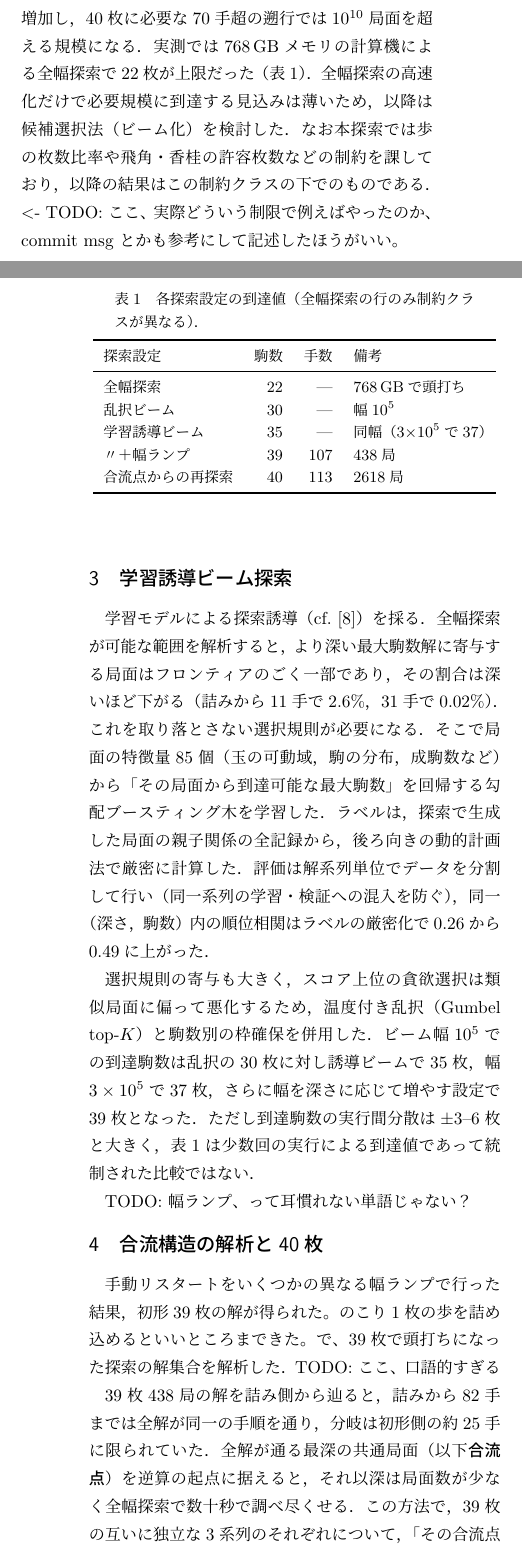
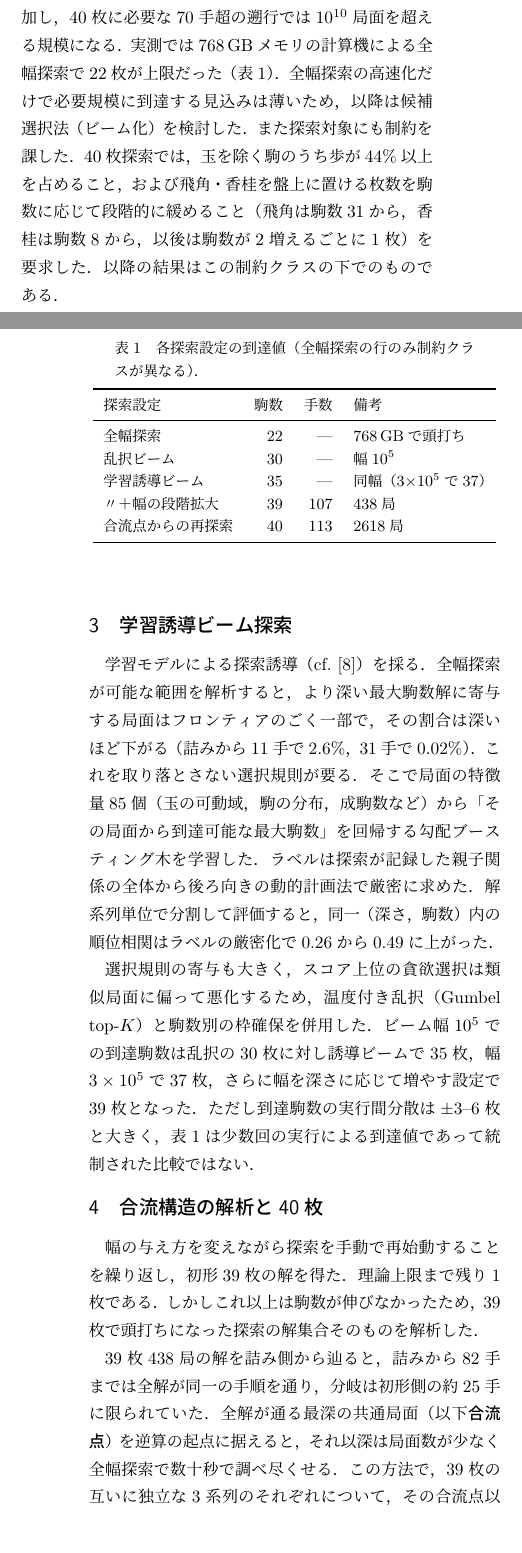
Before and after one commit to ogiekako/fmrs, a LaTeX document (paper/extended-abstract/extended-abstract.tex): two parts of the columns of pages 1 and 2 of 3 before the commit and two parts of the columns of pages 1 and 2 of 2 after it, joined at a grey line, cut so that both start at the same text. Compiled offline with LuaLaTeX.

Commit message:
docs(paper): 原稿中の TODO 5件を解消し2ページに収める
- 探索制約の具体値を本文に記載（歩44%以上、飛角は駒数31から・香桂は
  駒数8から2枚ごとに1枚。smoke_constraints.rs の実装から確認）
- 「幅ランプ」を「幅の段階拡大」等の平易な表現に置き換え
- §4冒頭の口語調を改める
- スポットインスタンス利用と謝辞（神無七郎氏）を追記
- 図1キャプションに恒久リンク ogiekako.github.io/fmrs/noroshi を追加
- 参考文献の字下げ・余白・盤面サイズを調整して2ページ以内に戻す

```diff
--- a/paper/extended-abstract/extended-abstract.tex
+++ b/paper/extended-abstract/extended-abstract.tex
@@ -3,7 +3,7 @@
 % ビルド: make -C paper abstract （lualatex を2回実行）
 % 本稿は投稿用の extended abstract であり、本論文（main）とは別稿である。
 \documentclass[10pt,a4paper,twocolumn]{ltjsarticle}
-\usepackage[top=20mm,bottom=22mm,left=18mm,right=18mm]{geometry}
+\usepackage[top=19mm,bottom=18mm,left=18mm,right=18mm]{geometry}
 \usepackage{tikz}
 \usepackage{booktabs}
 \usepackage[hidelinks]{hyperref}
@@ -98,19 +99,20 @@ fmrs は既知作品による回帰テストを備える
 計算機による全幅探索で22枚が上限だった（表\ref{tab:results}）．
 全幅探索の高速化だけで必要規模に到達する見込みは薄いため，
 以降は候補選択法（ビーム化）を検討した．
-なお本探索では歩の枚数比率や飛角・香桂の許容枚数などの制約を課しており，
-以降の結果はこの制約クラスの下でのものである．<- TODO: ここ、実際どういう制限で例えばやったのか、commit msg とかも参考にして記述したほうがいい。
+また探索対象にも制約を課した．40枚探索では，玉を除く駒のうち歩が44\%以上を
+占めること，および飛角・香桂を盤上に置ける枚数を駒数に応じて段階的に緩めること
+（飛角は駒数31から，香桂は駒数8から，以後は駒数が2増えるごとに1枚）を要求した．
+以降の結果はこの制約クラスの下でのものである．
 
 \section{学習誘導ビーム探索}
 
 学習モデルによる探索誘導（cf.~\cite{alphago}）を採る．
 全幅探索が可能な範囲を解析すると，より深い最大駒数解に寄与する局面は
-フロンティアのごく一部であり，その割合は深いほど下がる
-（詰みから11手で2.6\%，31手で0.02\%）．これを取り落とさない選択規則が
-必要になる．そこで局面の特徴量85個（玉の可動域，駒の分布，成駒数など）から
-「その局面から到達可能な最大駒数」を回帰する勾配ブースティング木を学習した．
-ラベルは，探索で生成した局面の親子関係の全記録から，後ろ向きの動的計画法で
-厳密に計算した．評価は解系列単位でデータを分割して行い（同一系列の学習・検証への混入を防ぐ），
+フロンティアのごく一部で，その割合は深いほど下がる（詰みから11手で2.6\%，
+31手で0.02\%）．これを取り落とさない選択規則が要る．そこで局面の特徴量85個
+（玉の可動域，駒の分布，成駒数など）から「その局面から到達可能な最大駒数」を
+回帰する勾配ブースティング木を学習した．ラベルは探索が記録した親子関係の全体から
+後ろ向きの動的計画法で厳密に求めた．解系列単位で分割して評価すると，
 同一（深さ，駒数）内の順位相関はラベルの厳密化で0.26から0.49に上がった．
 
 選択規則の寄与も大きく，スコア上位の貪欲選択は類似局面に偏って悪化するため，
@@ -132,24 +134,23 @@ fmrs は既知作品による回帰テストを備える
 全幅探索 & 22 & --- & 768\,GBで頭打ち \\
 乱択ビーム & 30 & --- & 幅$10^5$ \\
 学習誘導ビーム & 35 & --- & 同幅（$3{\times}10^5$で37） \\
-〃＋幅ランプ & 39 & 107 & 438局 \\
+〃＋幅の段階拡大 & 39 & 107 & 438局 \\
 合流点からの再探索 & 40 & 113 & 2618局 \\
 \bottomrule
 \end{tabular}
 \end{table}
 
-TODO: 幅ランプ、って耳慣れない単語じゃない？
-
 \section{合流構造の解析と40枚}
 
-手動リスタートをいくつかの異なる幅ランプで行った結果，初形39枚の解が得られた。のこり1枚の歩を詰め込めるといいところまできた。
-で、39枚で頭打ちになった探索の解集合を解析した．TODO: ここ、口語的すぎる
+幅の与え方を変えながら探索を手動で再始動することを繰り返し，初形39枚の解を得た．
+理論上限まで残り1枚である．しかしこれ以上は駒数が伸びなかったため，
+39枚で頭打ちになった探索の解集合そのものを解析した．
 
 39枚438局の解を詰み側から辿ると，詰みから82手までは全解が同一の手順を通り，
 分岐は初形側の約25手に限られていた．全解が通る最深の共通局面（以下\textbf{合流点}）
-を逆算の起点に据えると，それ以深は局面数が少なく全幅探索で数十秒で調べ尽くせる．この方法で，39枚の互いに独立な3系列のそれぞれについて，
-「その合流点以深に40枚は存在しない」ことを確認した．
-ただし，この不存在が示されるのは各合流点以深の範囲に限られる．
-したがって40枚が在るとすれば，より詰みに近い位置で分岐する系列に限られる．
+を逆算の起点に据えると，それ以深は局面数が少なく全幅探索で数十秒で調べ尽くせる．
+この方法で，39枚の互いに独立な3系列のそれぞれについて，その合流点以深に
+40枚が存在しないことを確認した．不存在が言えるのはこの範囲に限られるので，
+40枚が在るとすればより詰みに近い位置で分岐する系列である．
 
 そこで3系列すべての最深共通局面（詰みから42手・14枚）を起点とし，
@@ -160,4 +161,3 @@ TODO: これは、GCP の spot instance を短期的に借りてやった。
 
 \section{検証と作品化}
 
-得られた2618局のそれぞれについて，協力手順が一意であることを
@@ -167,2 +164 @@ fmrs の完全探索により確認した．ビームは候補生成の絞り込
-でも完全性を確認した．一方で，今回発見した局面で全駒煙詰のすべてであることは保証されない
-（枝刈りされた範囲に別の全駒煙詰が存在するであろう）．
+得られた2618局のそれぞれについて，協力手順が一意であることを fmrs の
@@ -169,16 +168,21 @@ fmrs の完全探索により確認した．ビームは候補生成の絞り込
+全駒煙詰のすべてである保証はない（枝刈りされた範囲に別の解があるだろう）．
 
-作品化では，成駒の種類・枚数や攻方駒の玉への密集度などで2618局を
-順位付けして3局に絞り，さらにそれを、自陣成り駒の少なさといった、人間の美的感覚に基づき微調整を行った
+作品化では，成駒の種類・枚数や攻方駒の玉への密集度などで2618局を順位付けして
+3局に絞り，さらに自陣成駒の少なさといった美的感覚に基づく微調整を手で加えた
 （修正後も解の一意性を再検証）．
 
 \section{おわりに}
 
-初形駒数の上で40枚は上限である．一方で、今回探索した領域は可能な問題空間のごく一部に過ぎず、本作品は協力詰の煙詰の可能性の端緒を示すものに過ぎない。
+初形駒数の上で40枚は上限である．一方で今回探索した領域は問題空間のごく一部で，
+本作品は協力詰の煙詰の可能性の端緒を示すものに過ぎない．
 学習した評価関数による逆算探索の誘導は，他のフェアリールールや
 チェス・プロブレムでの記録探索にも適用しうる．普通詰将棋では煙詰の自動生成が
 報告されており\cite{hirose2026}，本報告はルールの異なる協力詰側から
 これを補完する事例である．
 
-TODO: 謝辞として、神無七郎氏：詰将棋パラダイスにおける特別出題の担当者。また、私が進捗報告を送るたびに励ましをいただいた。
+\section*{謝辞}
+
+『詰将棋パラダイス』での特別出題を担当された神無七郎氏には，
+進捗を報告するたびに励ましをいただいた．
 
 \begin{thebibliography}{9}
```
Also changed, not shown: paper/extended-abstract/noroshi_board.tex (+1 -1 lines), paper/extended-abstract/extended-abstract.pdf, paper/extended-abstract/extended-abstract.tex (28 more changed lines).
